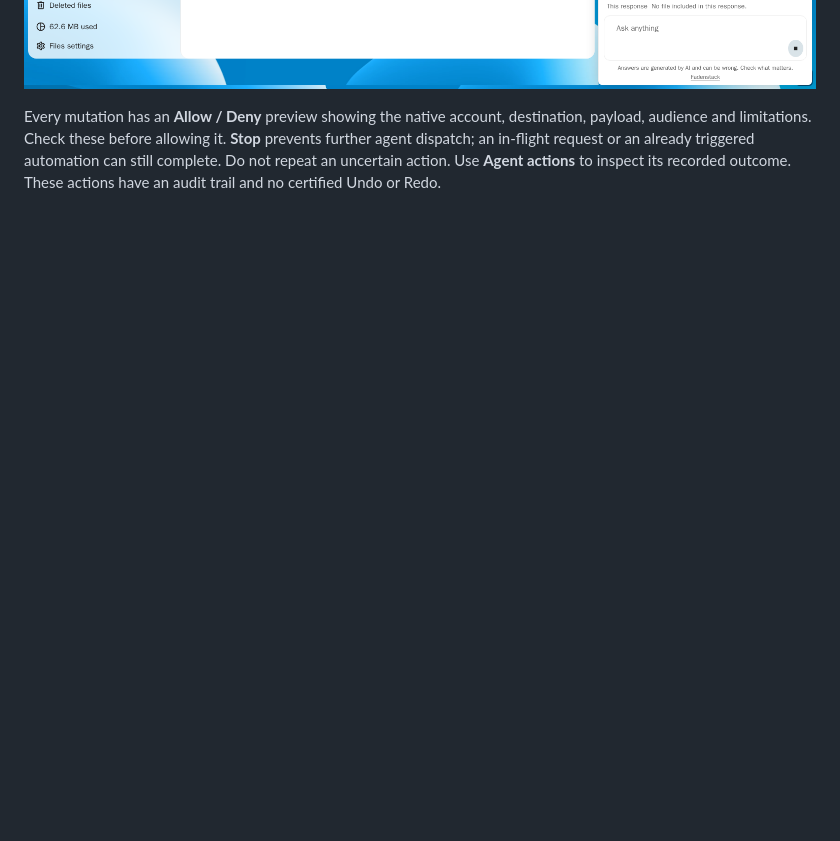
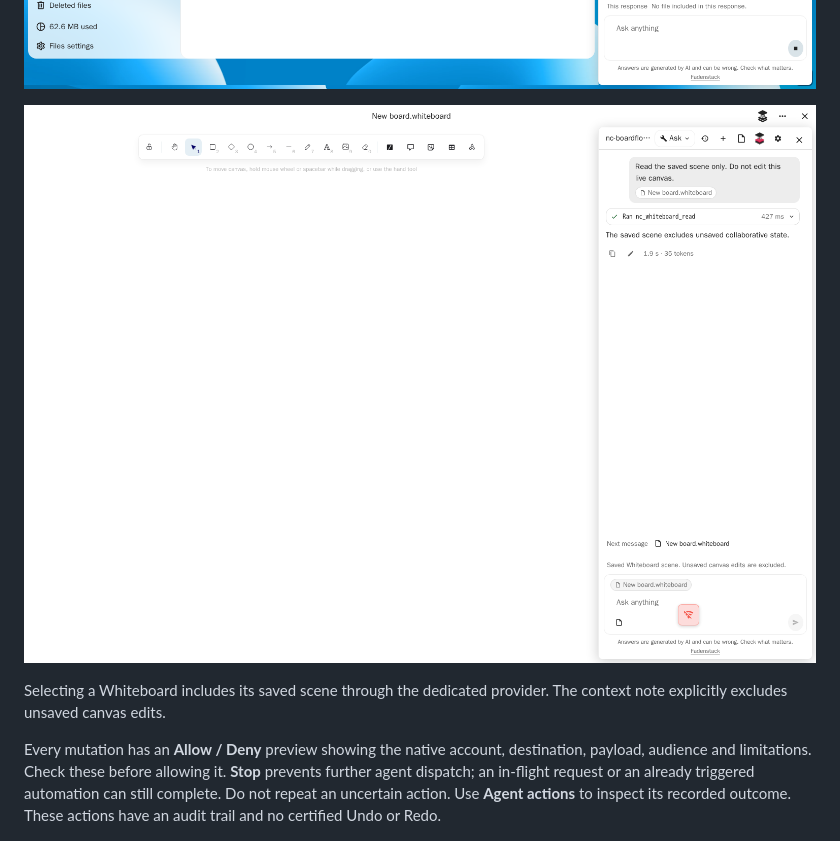
Before and after one commit to fadenstack/faden-agent-nextcloud, a Markdown page: docs/whiteboard-flow.md, the part around the change. Rendered like a GitHub page; pictures changed too: docs/screenshots/whiteboard-native-canvas.png (added); blank space fills up the shorter version.

Commit message:
fix: use governed saved scene context in Whiteboard viewer

```diff
--- a/docs/whiteboard-flow.md
+++ b/docs/whiteboard-flow.md
@@ -12,6 +12,11 @@ cookie are never sent to Fadenstack.
 | Personal Flow | Read rules and assignable tags; create a blocked tagging draft; separately activate, block or delete a supported rule | Exact-filename tagging only. No administrator flows, arbitrary action classes or new tags. Native password confirmation may require a handoff. |
 
 ![Review a new saved board](screenshots/whiteboard-create-review.png)
+
+![Read a saved scene beside the native Whiteboard canvas](screenshots/whiteboard-native-canvas.png)
+
+Selecting a Whiteboard includes its saved scene through the dedicated provider.
+The context note explicitly excludes unsaved canvas edits.
 
 Every mutation has an **Allow / Deny** preview showing the native account,
 destination, payload, audience and limitations. Check these before allowing it.
```
Also changed, not shown: 4 other files.
